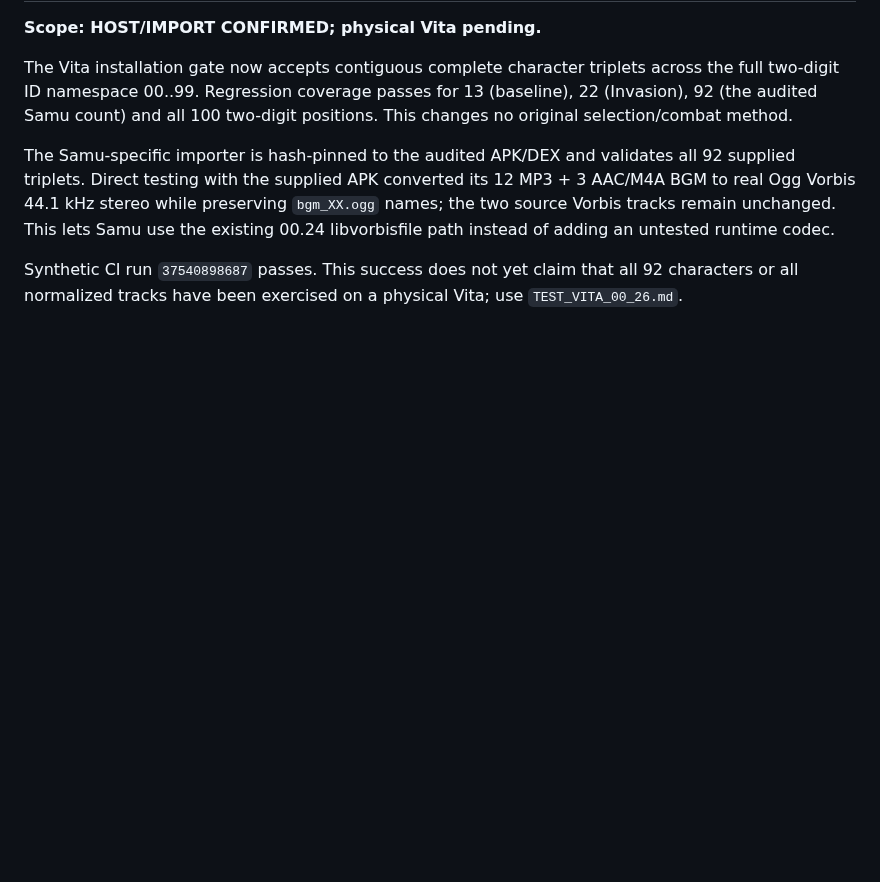
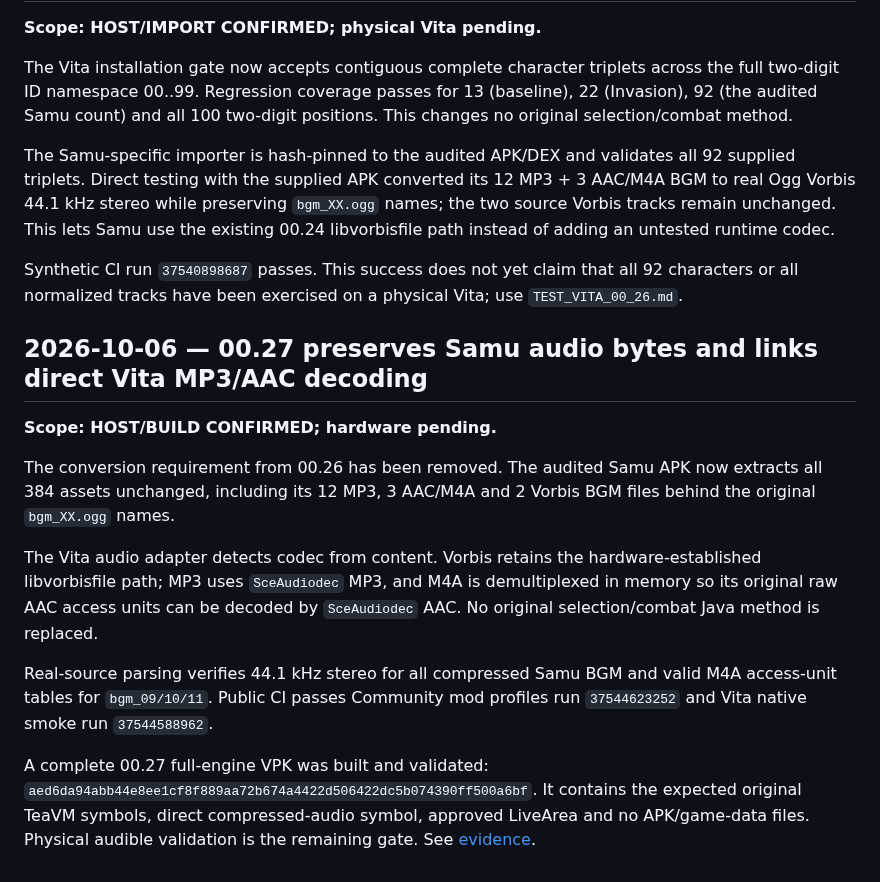
Before and after one commit to VegettoSan/Drag-n-Ball-Tap-Battle-PS-Vita, a Markdown page: docs/SUCCESSES.md, the part around the change. Drawn GitHub-style; blank space fills up the shorter version.

Commit message:
Record 00.27 direct-audio build success

```diff
--- a/docs/SUCCESSES.md
+++ b/docs/SUCCESSES.md
@@ -444,3 +444,27 @@ runtime codec.
 Synthetic CI run `37540898687` passes. This success does not yet claim that
 all 92 characters or all normalized tracks have been exercised on a physical
 Vita; use `TEST_VITA_00_26.md`.
+
+
+## 2026-10-06 — 00.27 preserves Samu audio bytes and links direct Vita MP3/AAC decoding
+
+**Scope: HOST/BUILD CONFIRMED; hardware pending.**
+
+The conversion requirement from 00.26 has been removed. The audited Samu APK now
+extracts all 384 assets unchanged, including its 12 MP3, 3 AAC/M4A and 2 Vorbis
+BGM files behind the original `bgm_XX.ogg` names.
+
+The Vita audio adapter detects codec from content. Vorbis retains the
+hardware-established libvorbisfile path; MP3 uses `SceAudiodec` MP3, and M4A is
+demultiplexed in memory so its original raw AAC access units can be decoded by
+`SceAudiodec` AAC. No original selection/combat Java method is replaced.
+
+Real-source parsing verifies 44.1 kHz stereo for all compressed Samu BGM and
+valid M4A access-unit tables for `bgm_09/10/11`. Public CI passes Community mod
+profiles run `37544623252` and Vita native smoke run `37544588962`.
+
+A complete 00.27 full-engine VPK was built and validated:
+`aed6da94abb44e8ee1cf8f889aa72b674a4422d506422dc5b074390ff500a6bf`.
+It contains the expected original TeaVM symbols, direct compressed-audio symbol,
+approved LiveArea and no APK/game-data files. Physical audible validation is the
+remaining gate. See [evidence](evidence/vita_samu_direct_audio_00.27.json).
```
